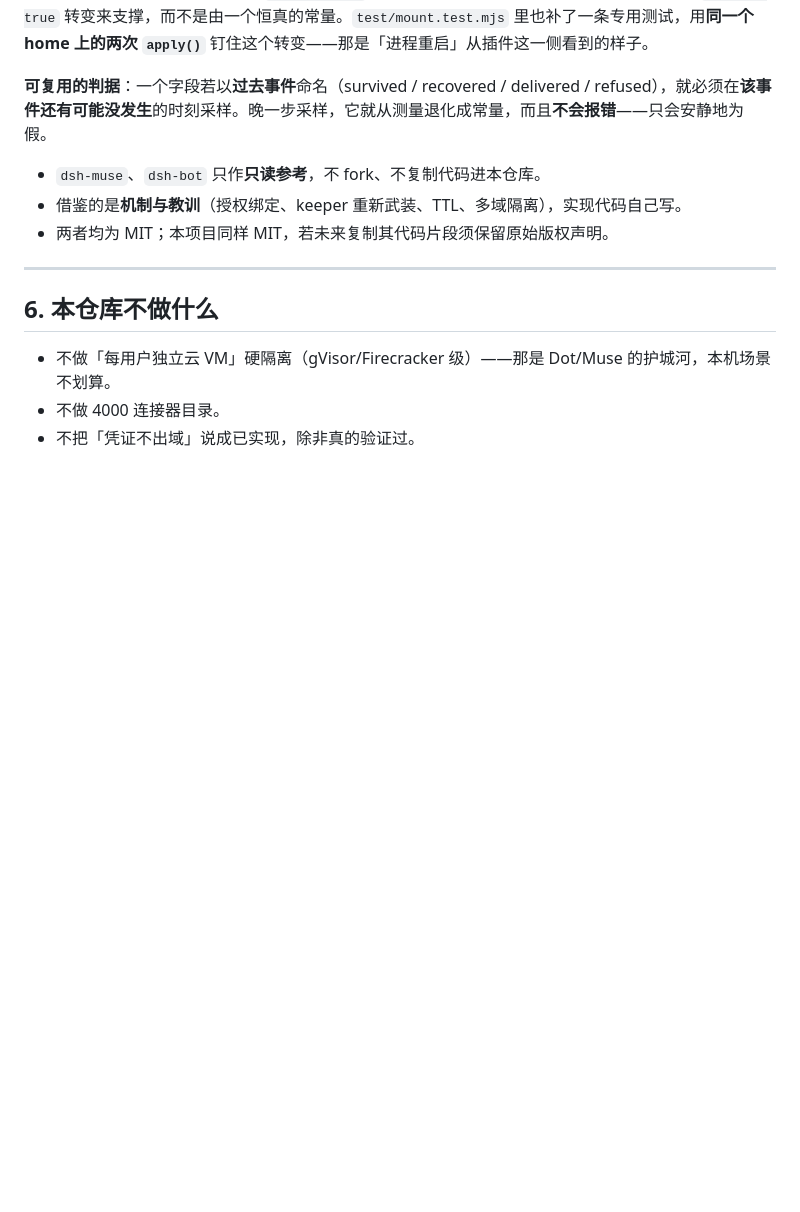
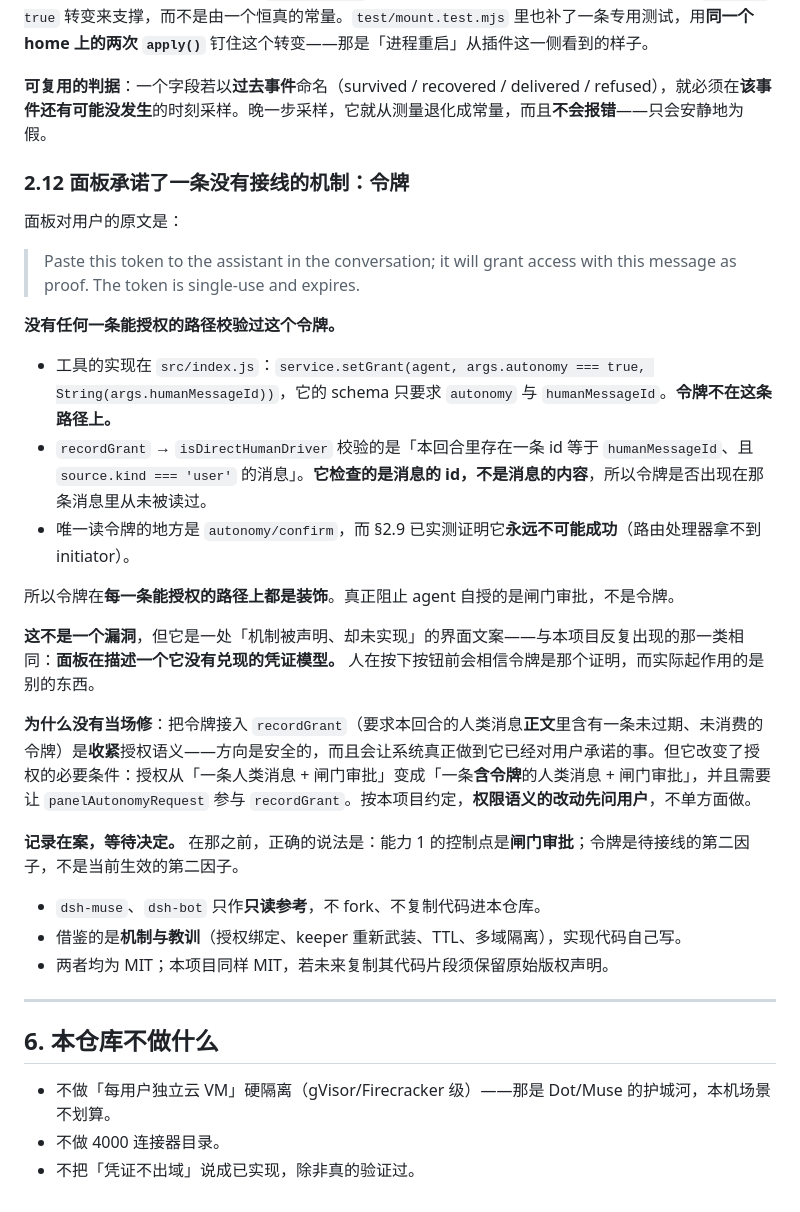
Before and after one commit to dingchenhui0618-arch/dsh-den, a Markdown page: DESIGN.md, the part around the change. Drawn GitHub-style; blank space fills up the shorter version.

Commit message:
record that the panel's token is not wired to any path that can grant
The panel tells the human: paste this token to the assistant in the conversation;
it will grant access with this message as proof. Nothing verifies that token.

  src/index.js  service.setGrant(agent, args.autonomy === true,
                                String(args.humanMessageId))
                the tool schema requires autonomy and humanMessageId; the token is
                not on this path at all
  grant.js      isDirectHumanDriver checks that a user/message exists in the
                current turn with that id and source.kind === 'user'. It inspects
                the message id, never the content, so whether the token appears in
                the message is never read.
  panel-api.js  the only place the token is compared is autonomy/confirm, which
                the previous commit proved can never succeed: a route handler has
                no initiator.

So the token is decorative on every path that can grant, and what actually stops
the agent from granting itself authority is the approval gate.

This is not a vulnerability. It is a UI that describes a credential model it does
not implement, which is the same class as the three surfaces fixed in the last
three commits: the panel says the token is the proof, and the human believes it.

Not fixed here on purpose. Wiring the token into recordGrant - requiring the
current turn's human message to contain an unexpired, unspent token - tightens
authorization and makes the system do what it already promises. But it changes the
necessary conditions for a grant, and this project's rule is that changes to
permission semantics get the user's decision first.

Recorded, awaiting that decision.

```diff
--- a/DESIGN.md
+++ b/DESIGN.md
@@ -588,6 +588,26 @@ ok   a second boot finds the state a first boot left behind
 
 **可复用的判据**：一个字段若以**过去事件**命名（survived / recovered / delivered / refused），就必须在**该事件还有可能没发生**的时刻采样。晚一步采样，它就从测量退化成常量，而且**不会报错**——只会安静地为假。
 
+### 2.12 面板承诺了一条没有接线的机制：令牌
+
+面板对用户的原文是：
+
+> Paste this token to the assistant in the conversation; it will grant access with this message as proof. The token is single-use and expires.
+
+**没有任何一条能授权的路径校验过这个令牌。**
+
+- 工具的实现在 `src/index.js`：`service.setGrant(agent, args.autonomy === true, String(args.humanMessageId))`，它的 schema 只要求 `autonomy` 与 `humanMessageId`。**令牌不在这条路径上。**
+- `recordGrant` → `isDirectHumanDriver` 校验的是「本回合里存在一条 id 等于 `humanMessageId`、且 `source.kind === 'user'` 的消息」。**它检查的是消息的 id，不是消息的内容**，所以令牌是否出现在那条消息里从未被读过。
+- 唯一读令牌的地方是 `autonomy/confirm`，而 §2.9 已实测证明它**永远不可能成功**（路由处理器拿不到 initiator）。
+
+所以令牌在**每一条能授权的路径上都是装饰**。真正阻止 agent 自授的是闸门审批，不是令牌。
+
+**这不是一个漏洞**，但它是一处「机制被声明、却未实现」的界面文案——与本项目反复出现的那一类相同：**面板在描述一个它没有兑现的凭证模型。** 人在按下按钮前会相信令牌是那个证明，而实际起作用的是别的东西。
+
+**为什么没有当场修**：把令牌接入 `recordGrant`（要求本回合的人类消息**正文**里含有一条未过期、未消费的令牌）是**收紧**授权语义——方向是安全的，而且会让系统真正做到它已经对用户承诺的事。但它改变了授权的必要条件：授权从「一条人类消息 + 闸门审批」变成「一条**含令牌**的人类消息 + 闸门审批」，并且需要让 `panelAutonomyRequest` 参与 `recordGrant`。按本项目约定，**权限语义的改动先问用户**，不单方面做。
+
+**记录在案，等待决定。** 在那之前，正确的说法是：能力 1 的控制点是**闸门审批**；令牌是待接线的第二因子，不是当前生效的第二因子。
+
 
 
 - `dsh-muse`、`dsh-bot` 只作**只读参考**，不 fork、不复制代码进本仓库。
```
